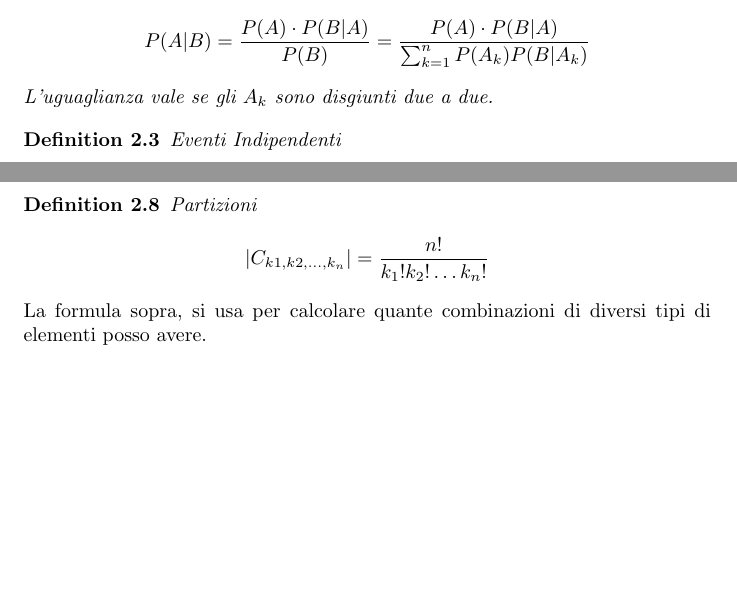
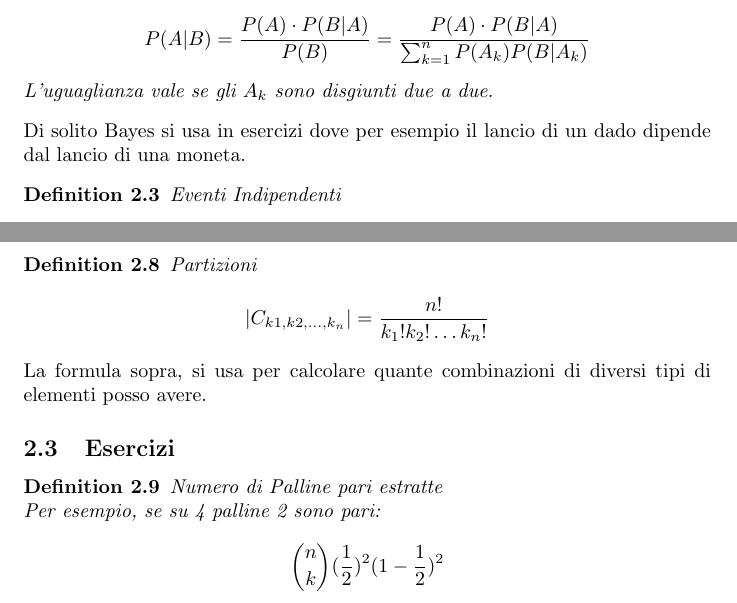
Before and after one commit to CaneMandarinesco/latex, a LaTeX document (calcolo_probabilita/riassunto_cp.tex): two parts of pages 3 and 4 of 11, joined at a grey line, cut so that both start at the same text, the shorter picture padded with empty space. Compiled offline with pdfLaTeX.

Commit message:
ciao ciao

```diff
--- a/calcolo_probabilita/riassunto_cp.tex
+++ b/calcolo_probabilita/riassunto_cp.tex
@@ -49,6 +49,8 @@
         L'uguaglianza vale se gli $A_k$ sono disgiunti due a due.
     \end{definition}
 
+    Di solito Bayes si usa in esercizi dove per esempio il lancio di un dado dipende dal lancio di una moneta.
+
     \begin{definition} Eventi Indipendenti
         $$
         P(A \cap B) = P(A) + P(B) \to P(B|A) = P(B)
@@ -87,6 +89,14 @@
     \end{definition}
 
     La formula sopra, si usa per calcolare quante combinazioni di diversi tipi di elementi posso avere.
+
+    \subsection{Esercizi}
+    \begin{definition} Numero di Palline pari estratte \\
+        Per esempio, se su 4 palline 2 sono pari:
+        $$
+            \binom{n}{k}(\frac{1}{2})^2 (1- \frac{1}{2})^2
+        $$
+    \end{definition}
 
     \newpage
     \section{Variabili Aleatorie Discrete}
```
Also changed, not shown: calcolo_probabilita/riassunto_cp.tex (1 more changed lines).
